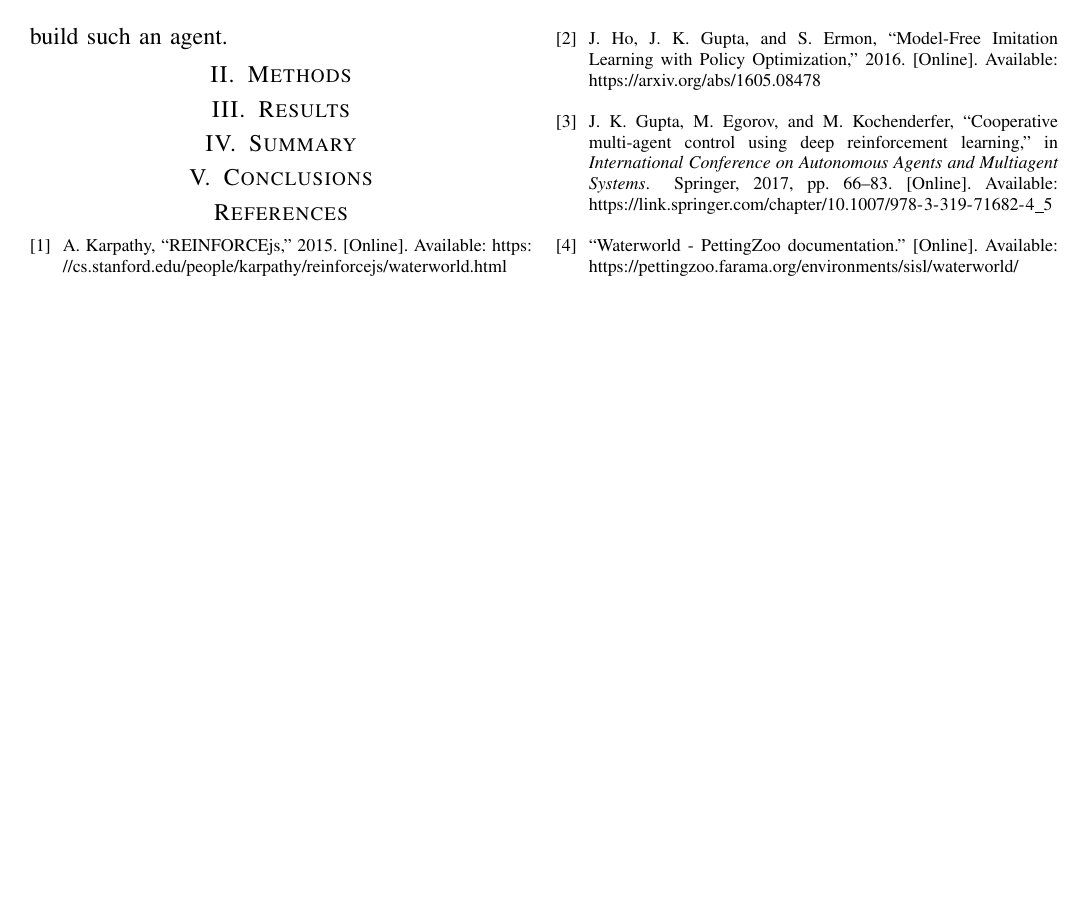
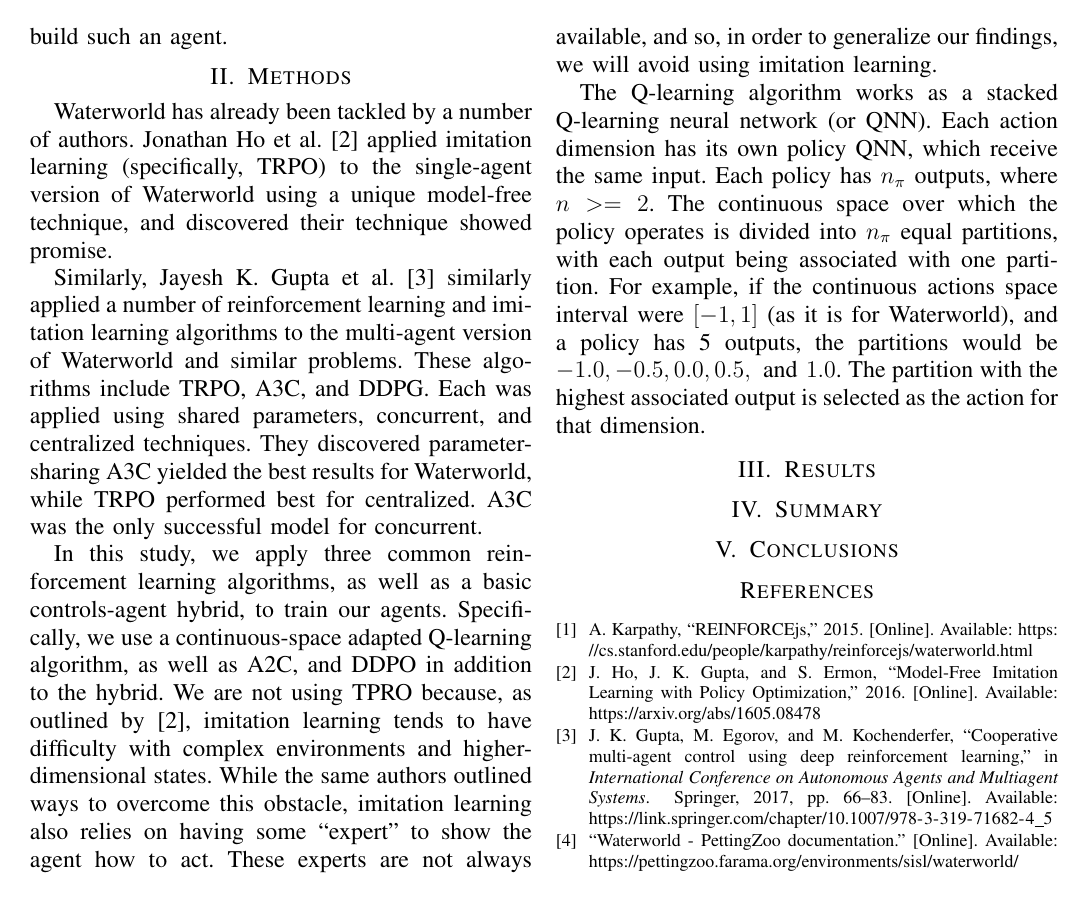
Before and after one commit to TheMikeste1/CS6640-Final-Project-Report, a LaTeX paper (main.tex, which reads content/methods.tex): page 2 of 2. Compiled offline with pdfLaTeX; a missing font is replaced by an installed copy or a similar font; a LaTeX package or settings file that is missing is left out.

Commit message:
Started describing methods

```diff
--- a/content/methods.tex
+++ b/content/methods.tex
@@ -1,3 +1,38 @@
 \section{Methods}\label{sec:methods}
 % RL method applied
 % Experimental methods, (independent variables, dependent variables, control variables)
+Waterworld has already been tackled by a number of authors.
+Jonathan~Ho~et~al.~\cite{Ho2016} applied imitation learning (specifically, TRPO) to the
+single-agent version of Waterworld using a unique model-free technique, and discovered
+their technique showed promise.
+
+Similarly, Jayesh~K.~Gupta~et~al.~\cite{Gupta2017} similarly applied a number of
+reinforcement learning and imitation learning algorithms to the multi-agent version
+of Waterworld and similar problems.
+These algorithms include TRPO, A3C, and DDPG\@.
+Each was applied using shared parameters, concurrent, and centralized techniques.
+They discovered parameter-sharing A3C yielded the best results for Waterworld, while
+TRPO performed best for centralized.
+A3C was the only successful model for concurrent.
+
+In this study, we apply three common reinforcement learning algorithms, as well as a
+basic controls-agent hybrid, to train our agents.
+Specifically, we use a continuous-space adapted Q-learning algorithm, as well as A2C,
+and DDPO in addition to the hybrid.
+We are not using TPRO because, as outlined by~\cite{Ho2016}, imitation learning tends
+to have difficulty with complex environments and higher-dimensional states.
+While the same authors outlined ways to overcome this obstacle, imitation learning
+also relies on having some ``expert'' to show the agent how to act.
+These experts are not always available, and so, in order to generalize our findings,
+we will avoid using imitation learning.
+
+The Q-learning algorithm works as a stacked Q-learning neural network (or QNN).
+Each action dimension has its own policy QNN, which receive the same input.
+Each policy has $n_\pi$ outputs, where $n >= 2$.
+The continuous space over which the policy operates is divided into $n_\pi$ equal
+partitions, with each output being associated with one partition.
+For example, if the continuous actions space interval were $[-1, 1]$ (as it is for
+Waterworld), and a policy has 5 outputs, the partitions would be $-1.0, -0.5, 0.0, 0.5,
+\text{ and } 1.0$.
+The partition with the highest associated output is selected as the action for that
+dimension.
```
